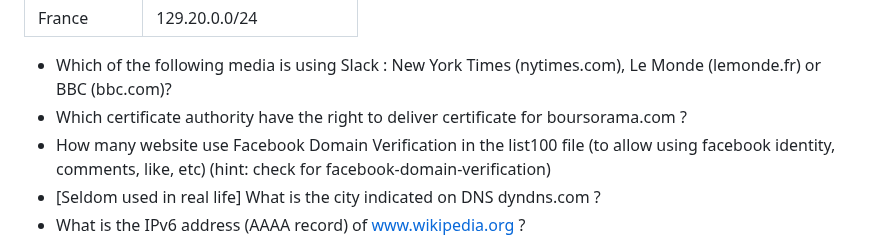
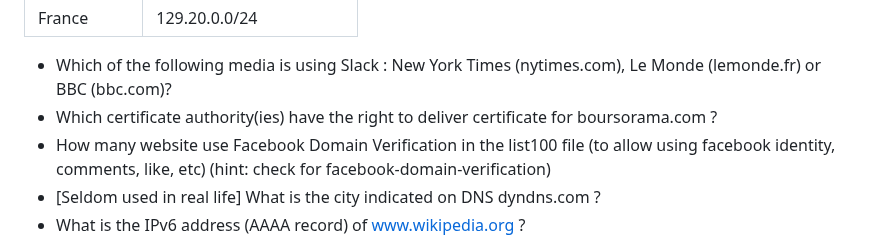
Before and after one commit to jmanteau/dns-course-labs, a Markdown page: dns-dig-lab/README.md, the part around the change. Rendered like a GitHub page.

```diff
--- a/dns-dig-lab/README.md
+++ b/dns-dig-lab/README.md
@@ -194,7 +194,7 @@ Reminder: Valid record type list can be found [here](https://en.wikipedia.org/wi
 
 
 * Which of the following media is using Slack : New York Times (nytimes.com), Le Monde (lemonde.fr) or BBC (bbc.com)?
-* Which certificate authority have the right to deliver certificate for boursorama.com ?
+* Which certificate authority(ies) have the right to deliver certificate for boursorama.com ?
 * How many website use Facebook Domain Verification in the list100 file (to allow using facebook identity, comments, like, etc) (hint: check for facebook-domain-verification)
 * [Seldom used in real life] What is the city indicated on DNS dyndns.com ?
 * What is the IPv6 address (AAAA record) of www.wikipedia.org ?
```
